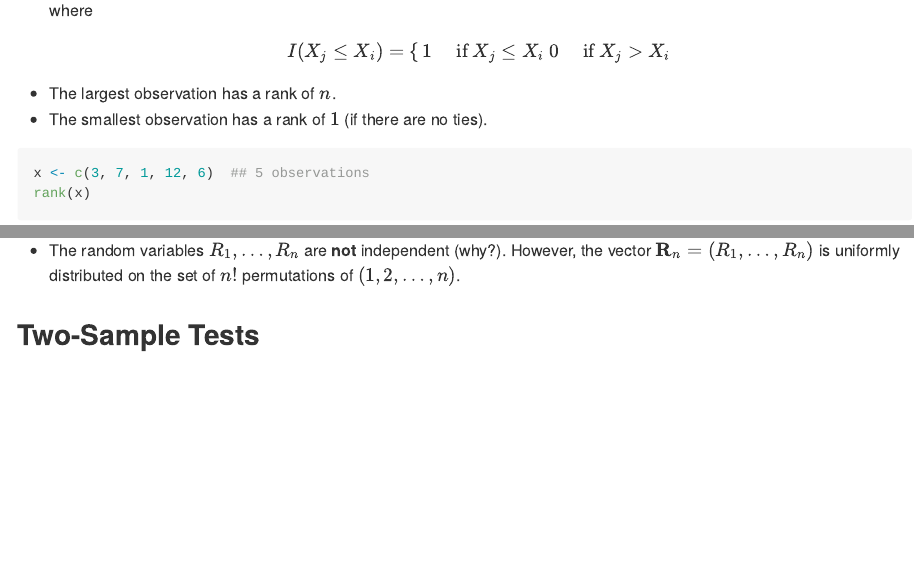
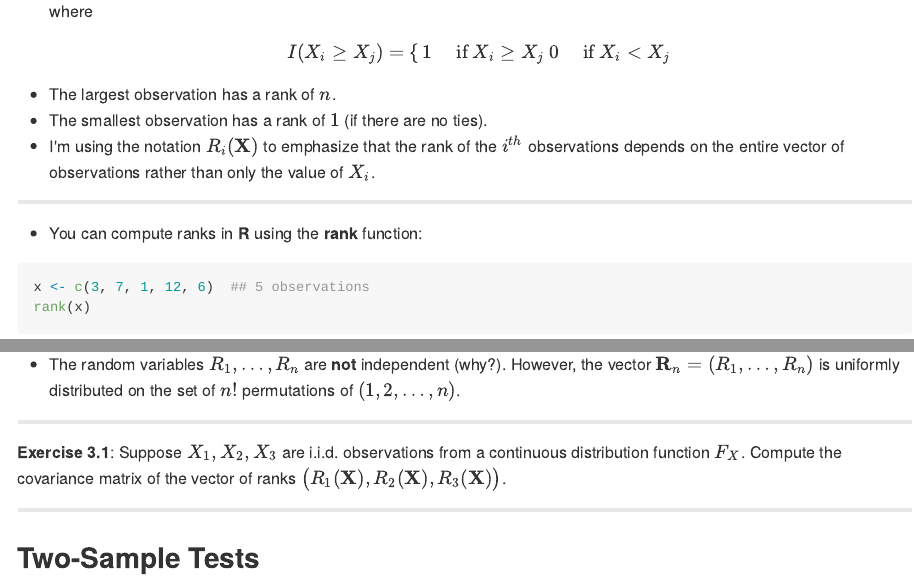
Before and after one commit to nchenderson/elements-nonpar-stat, an R Markdown document (03-rankstat.Rmd): the page in a window 1100 px wide, from 440 px down before the commit and from 460 px down after it, so that both start at the same text, and a second part further down, joined at a grey line. The pictures show the output file docs/03-rankstat.md that the author committed with the source, drawn offline in the style of GitHub.

Commit message:
Fixed Section 3.1

````diff
--- a/03-rankstat.Rmd
+++ b/03-rankstat.Rmd
@@ -17,22 +17,28 @@ Why ranks and why nonparametric testing?
 
 ### Definition
 
-* Suppose we have $n$ observations $X_{1}, \ldots, X_{n}$. The **rank** of the $i^{th}$ observation $R_{i}$ is defined as
+* Suppose we have $n$ observations $\mathbf{X} = (X_{1}, \ldots, X_{n})$. The **rank** of the $i^{th}$ observation $R_{i}$ is defined as
 \begin{equation}
-R_{i} = R(X_{i}) = \sum_{j=1}^{n} I( X_{j} \leq X_{i})
+R_{i} = R_{i}(\mathbf{X}) = \sum_{j=1}^{n} I( X_{i} \geq X_{j})
 (\#eq:rankdef)
 \end{equation}
 where
 \begin{equation}
-I(X_{j} \leq X_{i})
+I(X_{i} \geq X_{j})
 = \begin{cases}
-1 & \text{ if } X_{j} \leq X_{i} \\
-0 & \text{ if } X_{j} > X_{i}
+1 & \text{ if } X_{i} \geq X_{j} \\
+0 & \text{ if } X_{i} < X_{j}
 \end{cases}
 \end{equation}
 * The largest observation has a rank of $n$.
 * The smallest observation has a rank of $1$ (if there are no ties).
+* I'm using the notation $R_{i}(\mathbf{X})$ to emphasize that the rank
+of the $i^{th}$ observations depends on the entire vector of observations
+rather than only the value of $X_{i}$.
 
+---
+
+* You can compute ranks in **R** using the **rank** function:
 ```{r }
 x <- c(3, 7, 1, 12, 6)  ## 5 observations
 rank(x)
@@ -79,6 +85,13 @@ E( R_{i} ) = \sum_{j=1}^{n} j P(R_{i} = j) = \frac{1}{n}\sum_{j=1}^{n} j = \frac
 the vector $\mathbf{R}_{n} = (R_{1}, \ldots, R_{n})$ is uniformly distributed
 on the set of $n!$ permutations of $(1,2,\ldots,n)$.
 
+---
+
+**Exercise 3.1**: Suppose $X_{1}, X_{2}, X_{3}$ are i.i.d. observations from a continuous
+distribution function $F_{X}$. Compute the covariance matrix of the vector
+of ranks $\big( R_{1}(\mathbf{X}), R_{2}(\mathbf{X}), R_{3}( \mathbf{X} ) \big)$.
+
+---
 
 ## Two-Sample Tests
 
````
Also changed, not shown: docs/03-rankstat.md, docs/index.md, docs/search_index.json, 03-rankstat.Rmd (2 more changed lines), 21 other files.
